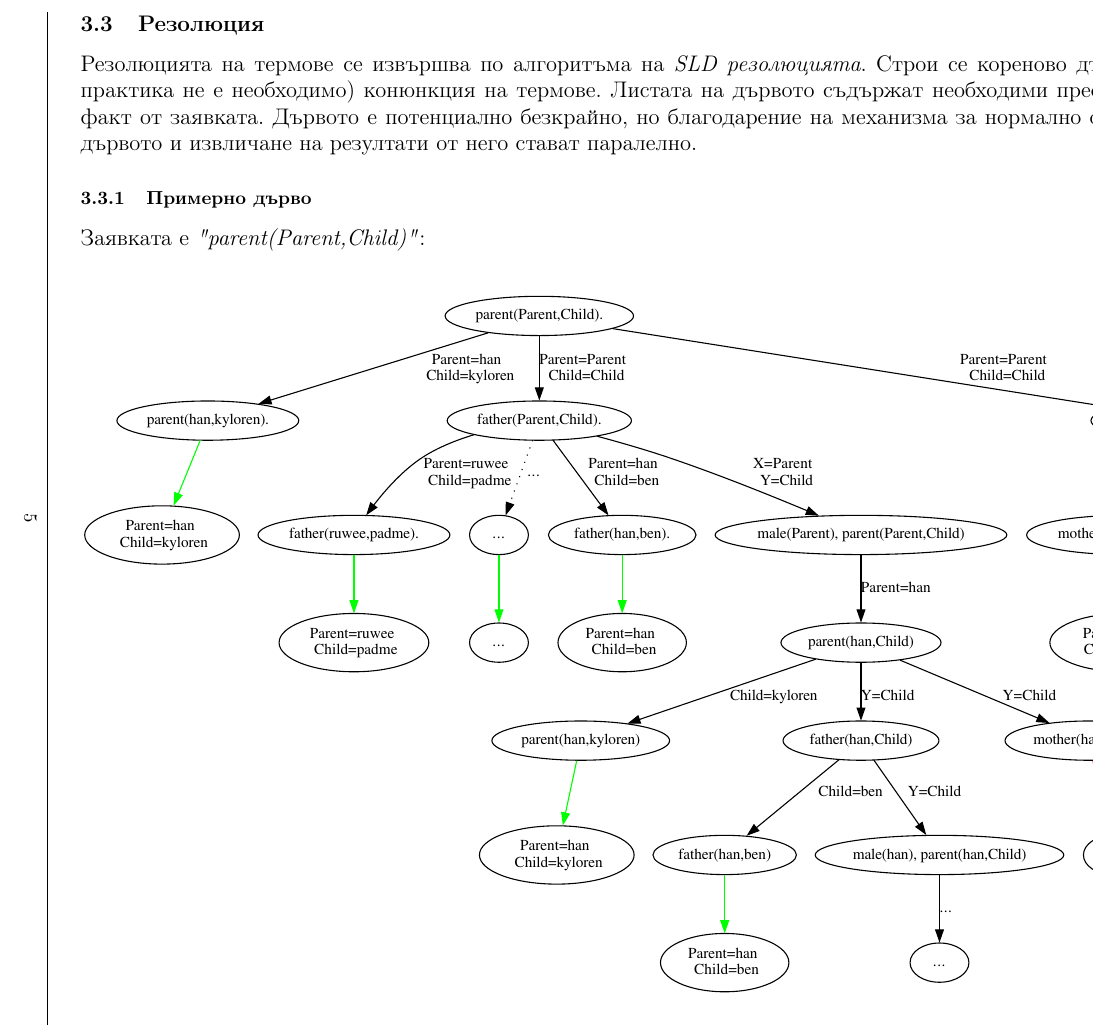
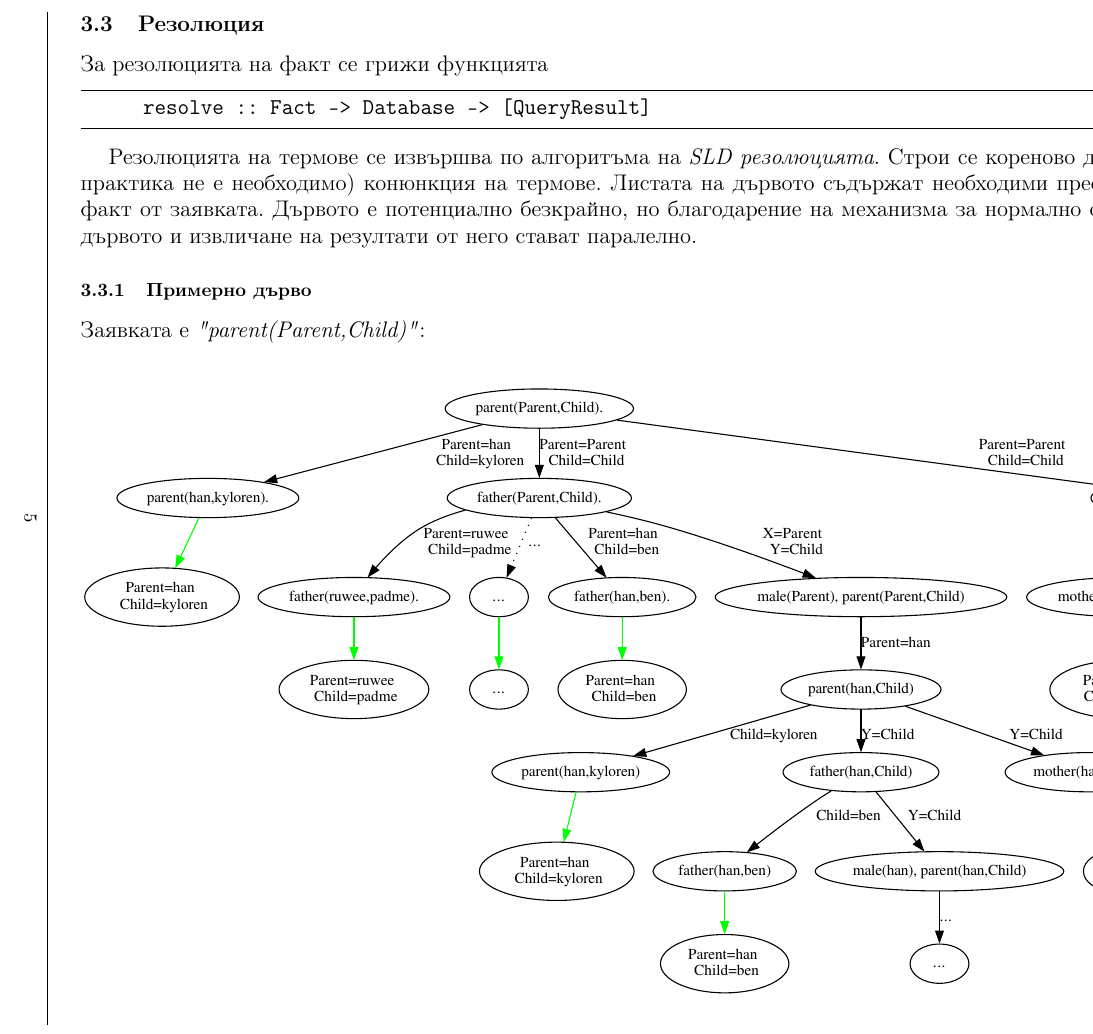
Before and after one commit to KaloyanTs/FP_Prolog_Interpreter_Project, a LaTeX document (documentation/prolog_interpreter.tex): part of page 6 of 8, cut so that both start at the same text. Compiled offline with pdfLaTeX.

Commit message:
minor edits

```diff
--- a/documentation/prolog_interpreter.tex
+++ b/documentation/prolog_interpreter.tex
@@ -195,6 +195,12 @@
 
 	\subsection{Резолюция}
 
+	За резолюцията на факт се грижи функцията
+
+	\begin{lstlisting}[language=haskell]
+		resolve :: Fact -> Database -> [QueryResult]
+	\end{lstlisting}
+
 	Резолюцията на термове се извършва по алгоритъма на \emph{SLD резолюцията}. Строи се кореново дърво, чиито върхове съдържат (на практика не е необходимо) конюнкция на термове. Листата на дървото съдържат необходими преобразувания до достигане на верен факт от заявката. Дървото е потенциално безкрайно, но благодарение на механизма за нормално оценяване, самото конструиране на дървото и извличане на резултати от него стават паралелно.
 
 	\subsubsection{Примерно дърво}
```
Also changed, not shown: documentation/assets/rTree.eps, documentation/prolog_interpreter.pdf, 1 other file.
